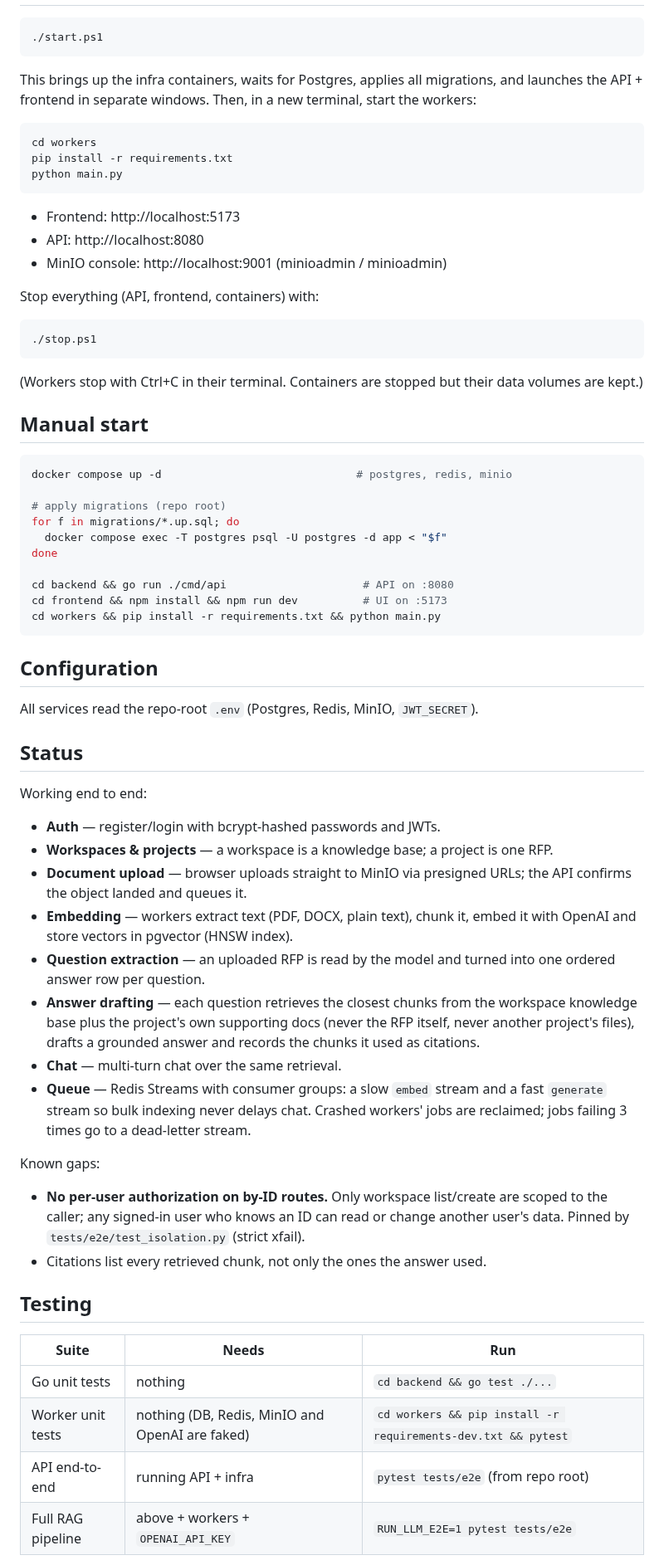
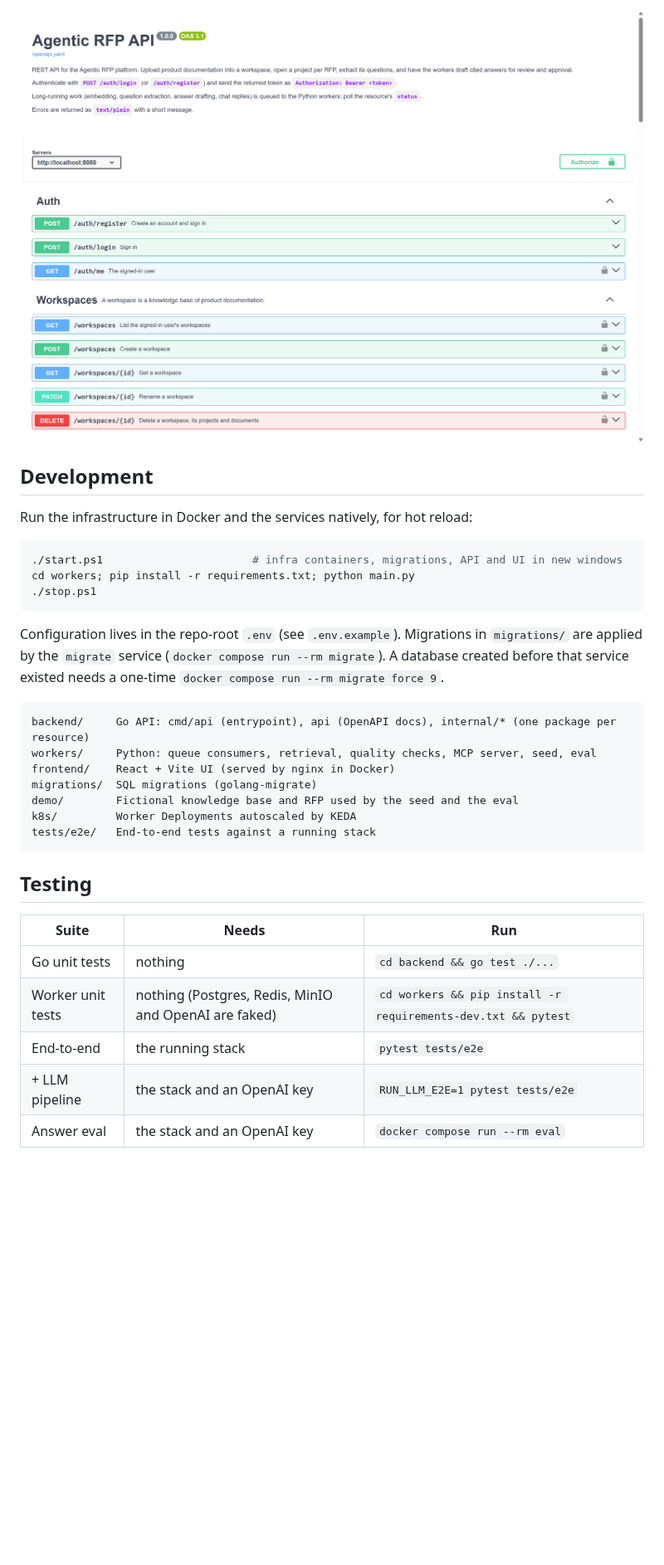
Before and after one commit to MahdiAlani/Agentic_RFP, a Markdown page: README.md, the part around one of its changes. Shown at 83% size. GitHub-like rendering; pictures changed too: docs/screenshots/api-docs.png (added); blank space fills up the shorter version.

Commit message:
Rewrite README with screenshots, architecture and demo

````diff
--- a/README.md
+++ b/README.md
@@ -26,84 +159,37 @@ draft grounded answers, and work the RFP with AI.
+![Swagger UI for the REST API](docs/screenshots/api-docs.png)
+
+## Development
+
+Run the infrastructure in Docker and the services natively, for hot reload:
 
 ```powershell
-./start.ps1
-```
-
-This brings up the infra containers, waits for Postgres, applies all migrations,
-and launches the API + frontend in separate windows. Then, in a new terminal,
-start the workers:
-
-```powershell
-cd workers
-pip install -r requirements.txt
-python main.py
-```
-
-- Frontend: http://localhost:5173
-- API: http://localhost:8080
-- MinIO console: http://localhost:9001 (minioadmin / minioadmin)
-
-Stop everything (API, frontend, containers) with:
-
-```powershell
+./start.ps1                       # infra containers, migrations, API and UI in new windows
+cd workers; pip install -r requirements.txt; python main.py
 ./stop.ps1
 ```
 
-(Workers stop with Ctrl+C in their terminal. Containers are stopped but their
-data volumes are kept.)
+Configuration lives in the repo-root `.env` (see `.env.example`). Migrations
+in `migrations/` are applied by the `migrate` service
+(`docker compose run --rm migrate`). A database created before that service
+existed needs a one-time `docker compose run --rm migrate force 9`.
 
-## Manual start
-
-```bash
-docker compose up -d                              # postgres, redis, minio
-
-# apply migrations (repo root)
-for f in migrations/*.up.sql; do
-  docker compose exec -T postgres psql -U postgres -d app < "$f"
-done
-
-cd backend && go run ./cmd/api                     # API on :8080
-cd frontend && npm install && npm run dev          # UI on :5173
-cd workers && pip install -r requirements.txt && python main.py
 ```
-
-## Configuration
-
-All services read the repo-root `.env` (Postgres, Redis, MinIO, `JWT_SECRET`).
-
-## Status
-
-Working end to end:
-
-- **Auth** — register/login with bcrypt-hashed passwords and JWTs.
-- **Workspaces & projects** — a workspace is a knowledge base; a project is one RFP.
-- **Document upload** — browser uploads straight to MinIO via presigned URLs;
-  the API confirms the object landed and queues it.
-- **Embedding** — workers extract text (PDF, DOCX, plain text), chunk it, embed
-  it with OpenAI and store vectors in pgvector (HNSW index).
-- **Question extraction** — an uploaded RFP is read by the model and turned
-  into one ordered answer row per question.
-- **Answer drafting** — each question retrieves the closest chunks from the
-  workspace knowledge base plus the project's own supporting docs (never the
-  RFP itself, never another project's files), drafts a grounded answer and
-  records the chunks it used as citations.
-- **Chat** — multi-turn chat over the same retrieval.
-- **Queue** — Redis Streams with consumer groups: a slow `embed` stream and a
-  fast `generate` stream so bulk indexing never delays chat. Crashed workers'
-  jobs are reclaimed; jobs failing 3 times go to a dead-letter stream.
-
-Known gaps:
-
-- **No per-user authorization on by-ID routes.** Only workspace list/create are
-  scoped to the caller; any signed-in user who knows an ID can read or change
-  another user's data. Pinned by `tests/e2e/test_isolation.py` (strict xfail).
-- Citations list every retrieved chunk, not only the ones the answer used.
+backend/     Go API: cmd/api (entrypoint), api (OpenAPI docs), internal/* (one package per resource)
+workers/     Python: queue consumers, retrieval, quality checks, MCP server, seed, eval
+frontend/    React + Vite UI (served by nginx in Docker)
+migrations/  SQL migrations (golang-migrate)
+demo/        Fictional knowledge base and RFP used by the seed and the eval
+k8s/         Worker Deployments autoscaled by KEDA
+tests/e2e/   End-to-end tests against a running stack
+```
 
 ## Testing
 
 | Suite | Needs | Run |
-|-------|-------|-----|
+|---|---|---|
 | Go unit tests | nothing | `cd backend && go test ./...` |
-| Worker unit tests | nothing (DB, Redis, MinIO and OpenAI are faked) | `cd workers && pip install -r requirements-dev.txt && pytest` |
-| API end-to-end | running API + infra | `pytest tests/e2e` (from repo root) |
-| Full RAG pipeline | above + workers + `OPENAI_API_KEY` | `RUN_LLM_E2E=1 pytest tests/e2e` |
+| Worker unit tests | nothing (Postgres, Redis, MinIO and OpenAI are faked) | `cd workers && pip install -r requirements-dev.txt && pytest` |
+| End-to-end | the running stack | `pytest tests/e2e` |
+| + LLM pipeline | the stack and an OpenAI key | `RUN_LLM_E2E=1 pytest tests/e2e` |
+| Answer eval | the stack and an OpenAI key | `docker compose run --rm eval` |
 
````
Also changed, not shown: other parts of README.md (+173 -36 lines), docs/screenshots/citations.png (added), docs/screenshots/needs-input.png (added), docs/screenshots/rfp-editor.png (added).
